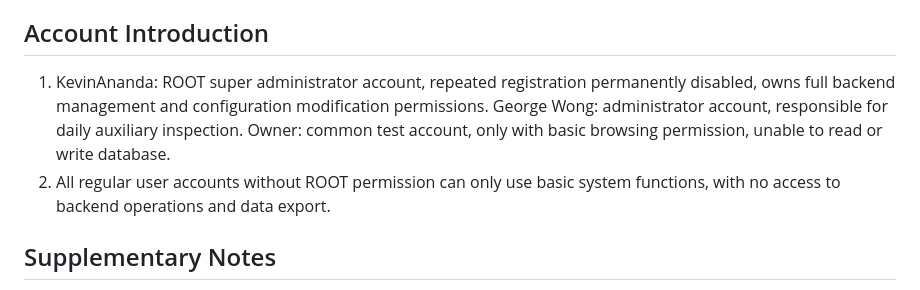
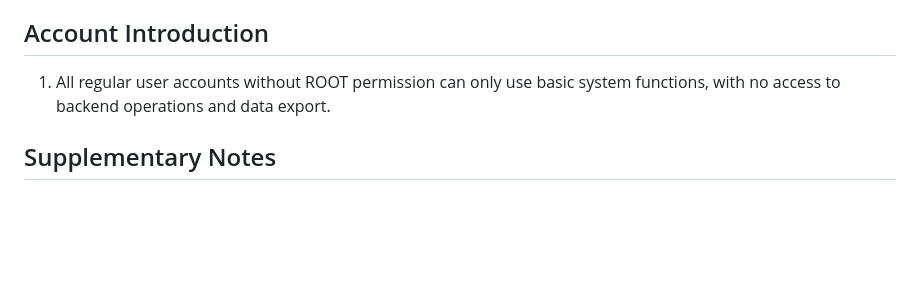
Before and after one commit to Kevinananda2026/nyouos-new, a Markdown page: README.en.md, the part around the change. GitHub-like rendering; blank space fills up the shorter version.

Commit message:
update README.en.md.
Signed-off-by: black kevin <nyouos@163.com>

```diff
--- a/README.en.md
+++ b/README.en.md
@@ -41,10 +41,7 @@ Only the developer has permission to manage source code. Only compiled finished
 6. Open-Meteo weather API and Supabase follow their own official user agreements. NyouOS is not responsible for malfunctions and access limits of third-party platforms.
 
 ## Account Introduction
-1. KevinAnanda: ROOT super administrator account, repeated registration permanently disabled, owns full backend management and configuration modification permissions.
-George Wong: administrator account, responsible for daily auxiliary inspection.
-Owner: common test account, only with basic browsing permission, unable to read or write database.
-2. All regular user accounts without ROOT permission can only use basic system functions, with no access to backend operations and data export.
+1. All regular user accounts without ROOT permission can only use basic system functions, with no access to backend operations and data export.
 
 ## Supplementary Notes
 1. This project is stored in private Gitee repository. Only the developer can push updates; no other collaboration accounts exist. Contact the developer offline to obtain new installation packages.
```
